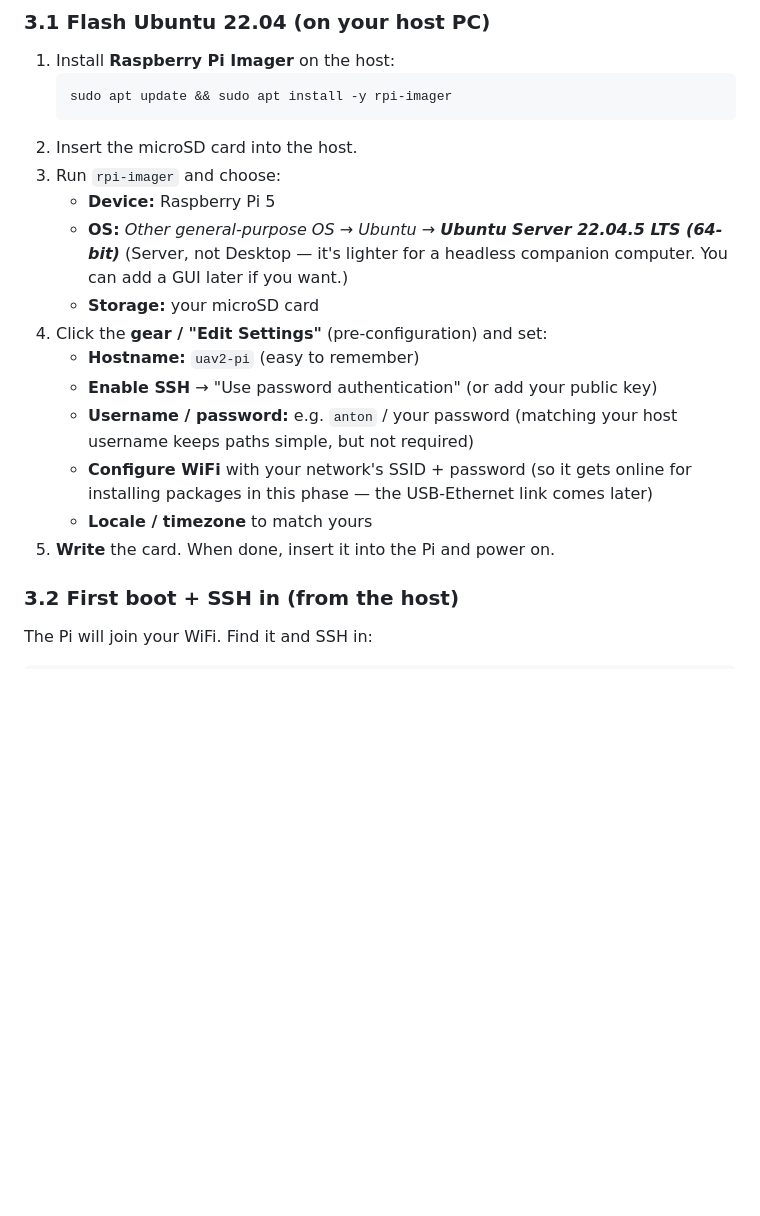
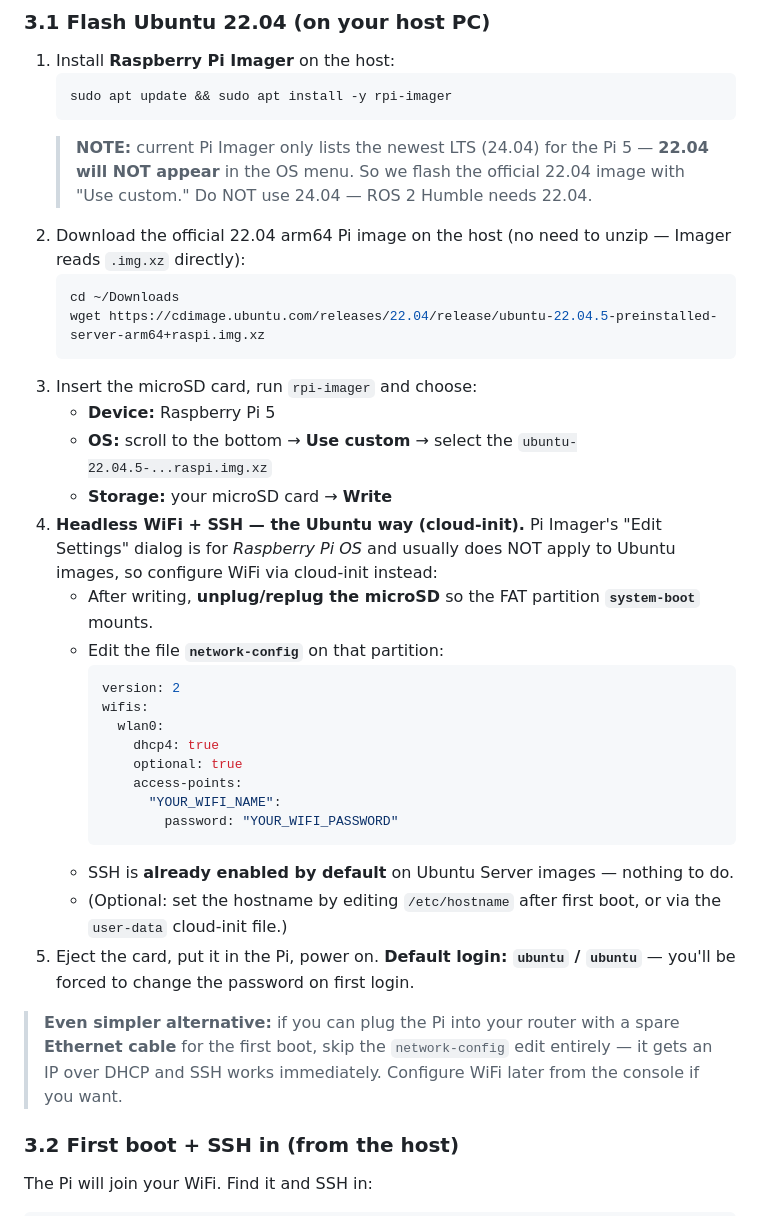
Before and after one commit to OpenAeroStack/multi_uav_simulation, a Markdown page: docs/PI_SETUP.md, the part around the change. Drawn GitHub-style; blank space fills up the shorter version.

Commit message:
docs(pi): flash 22.04 via custom image + cloud-init wifi (Imager omits 22.04 for Pi5)
Co-Authored-By: Claude Opus 4.8 <noreply@anthropic.com>

````diff
--- a/docs/PI_SETUP.md
+++ b/docs/PI_SETUP.md
@@ -35,22 +35,44 @@ impaired link for the real HITL measurement).
    ```bash
    sudo apt update && sudo apt install -y rpi-imager
    ```
-2. Insert the microSD card into the host.
-3. Run `rpi-imager` and choose:
+   > **NOTE:** current Pi Imager only lists the newest LTS (24.04) for the Pi 5 — **22.04
+   > will NOT appear** in the OS menu. So we flash the official 22.04 image with "Use
+   > custom." Do NOT use 24.04 — ROS 2 Humble needs 22.04.
+2. Download the official 22.04 arm64 Pi image on the host (no need to unzip — Imager reads
+   `.img.xz` directly):
+   ```bash
+   cd ~/Downloads
+   wget https://cdimage.ubuntu.com/releases/22.04/release/ubuntu-22.04.5-preinstalled-server-arm64+raspi.img.xz
+   ```
+3. Insert the microSD card, run `rpi-imager` and choose:
    - **Device:** Raspberry Pi 5
-   - **OS:** *Other general-purpose OS → Ubuntu → **Ubuntu Server 22.04.5 LTS (64-bit)***
-     (Server, not Desktop — it's lighter for a headless companion computer. You can add a
-     GUI later if you want.)
-   - **Storage:** your microSD card
-4. Click the **gear / "Edit Settings"** (pre-configuration) and set:
-   - **Hostname:** `uav2-pi` (easy to remember)
-   - **Enable SSH** → "Use password authentication" (or add your public key)
-   - **Username / password:** e.g. `anton` / your password (matching your host username
-     keeps paths simple, but not required)
-   - **Configure WiFi** with your network's SSID + password (so it gets online for
-     installing packages in this phase — the USB-Ethernet link comes later)
-   - **Locale / timezone** to match yours
-5. **Write** the card. When done, insert it into the Pi and power on.
+   - **OS:** scroll to the bottom → **Use custom** → select the `ubuntu-22.04.5-...raspi.img.xz`
+   - **Storage:** your microSD card → **Write**
+4. **Headless WiFi + SSH — the Ubuntu way (cloud-init).** Pi Imager's "Edit Settings"
+   dialog is for *Raspberry Pi OS* and usually does NOT apply to Ubuntu images, so configure
+   WiFi via cloud-init instead:
+   - After writing, **unplug/replug the microSD** so the FAT partition **`system-boot`**
+     mounts.
+   - Edit the file **`network-config`** on that partition:
+     ```yaml
+     version: 2
+     wifis:
+       wlan0:
+         dhcp4: true
+         optional: true
+         access-points:
+           "YOUR_WIFI_NAME":
+             password: "YOUR_WIFI_PASSWORD"
+     ```
+   - SSH is **already enabled by default** on Ubuntu Server images — nothing to do.
+   - (Optional: set the hostname by editing `/etc/hostname` after first boot, or via the
+     `user-data` cloud-init file.)
+5. Eject the card, put it in the Pi, power on. **Default login: `ubuntu` / `ubuntu`** — you'll
+   be forced to change the password on first login.
+
+> **Even simpler alternative:** if you can plug the Pi into your router with a spare
+> **Ethernet cable** for the first boot, skip the `network-config` edit entirely — it gets an
+> IP over DHCP and SSH works immediately. Configure WiFi later from the console if you want.
 
 ### 3.2 First boot + SSH in (from the host)
 
````
